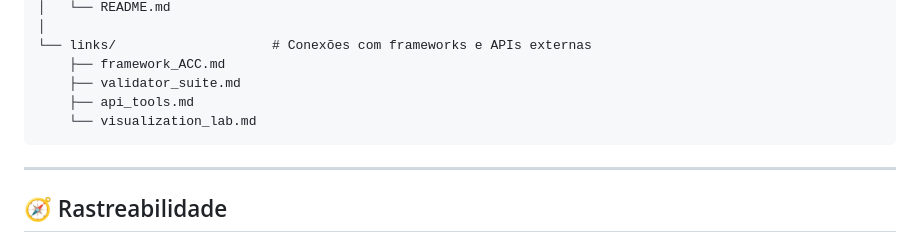
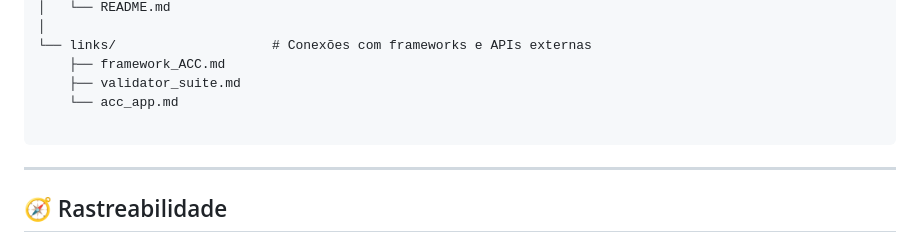
Before and after one commit to aleeepassarelli/semantic-latent-engineering, a Markdown page: README.md, the part around the change. GitHub-like rendering.

Commit message:
Update links section in README.md

````diff
--- a/README.md
+++ b/README.md
@@ -145,8 +145,8 @@ semantic-latent-engineering/
 └── links/                    # Conexões com frameworks e APIs externas
     ├── framework_ACC.md
     ├── validator_suite.md
-    ├── api_tools.md
-    └── visualization_lab.md
+    └── acc_app.md
+
 ```
 
 ---
````
